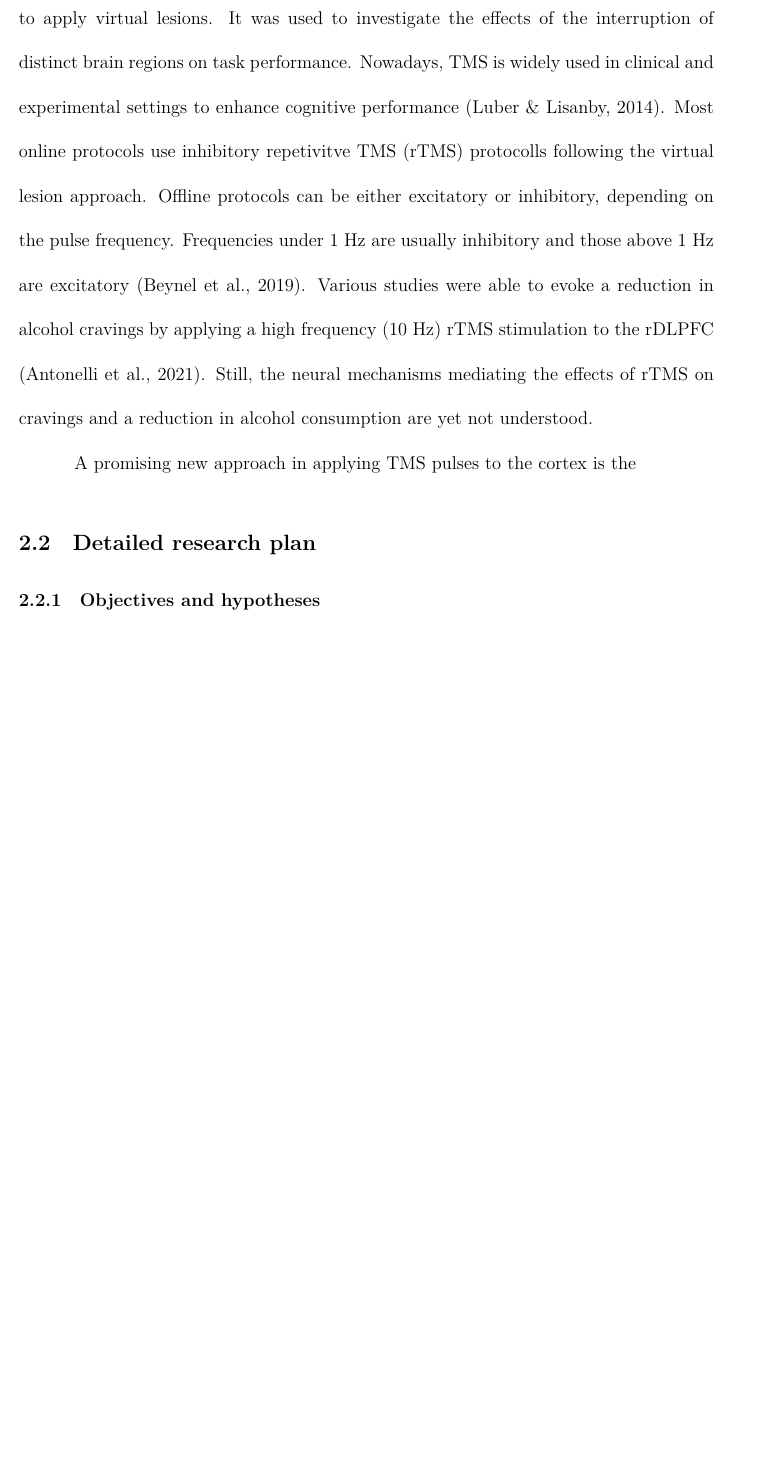
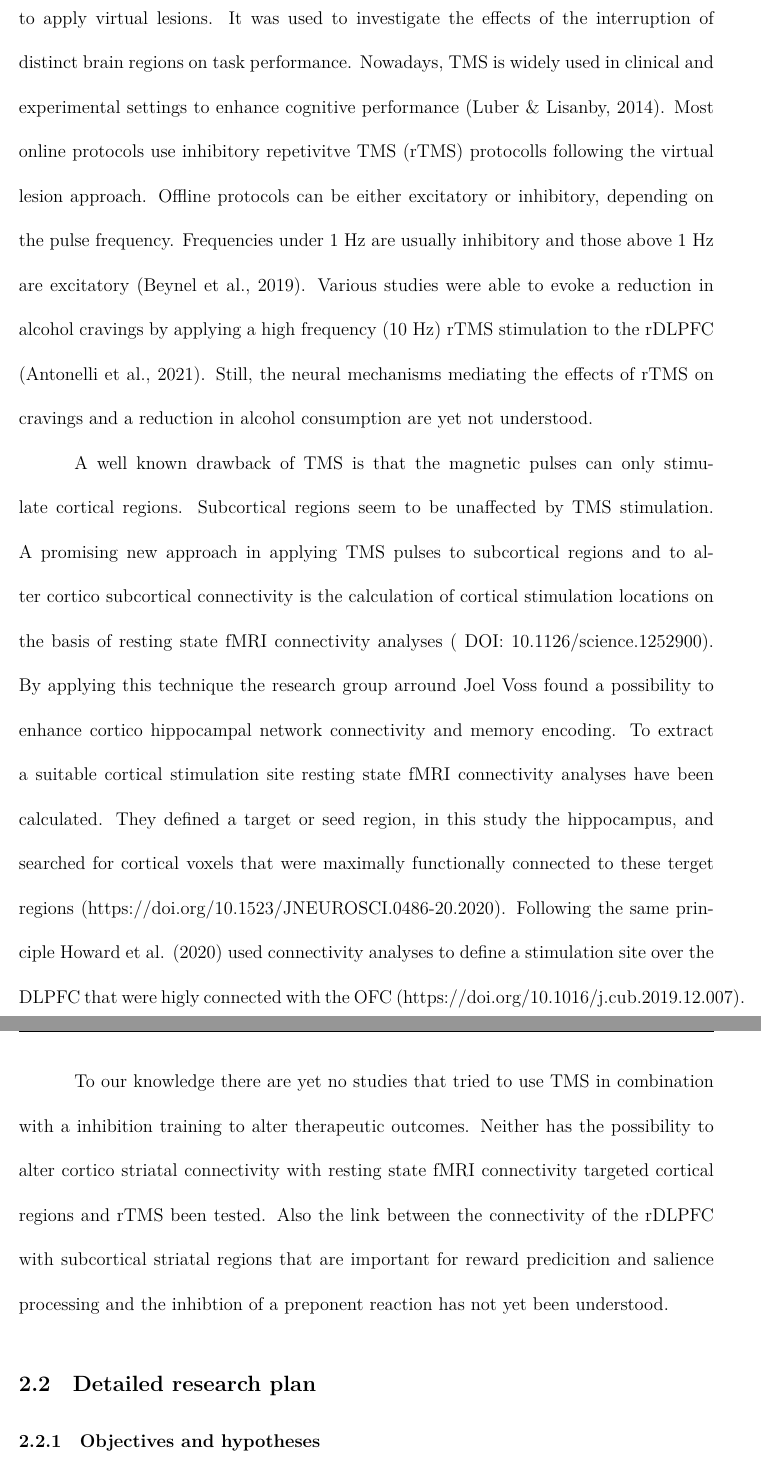
Before and after one commit to OlivierU/init, a LaTeX document (init.tex): part of page 6 of 18 before the commit and two parts of pages 6 and 7 of 19 after it, the two joined at a grey line, cut so that both start at the same text, the shorter picture padded with empty space. Compiled offline with XeLaTeX.

Commit message:
Connectivity targeted TMS

```diff
--- a/init.tex
+++ b/init.tex
@@ -69,7 +69,10 @@ An fMRI study that focused on the differences in the neural response during a Go
 
 A promising tool to enhance cognitive functions in neuroscience is transcranial magnetic stimulation (TMS). In its beginnings, TMS was intended to be used as a method to apply virtual lesions. It was used to investigate the effects of the interruption of distinct brain regions on task performance. Nowadays, TMS is widely used in clinical and experimental settings to enhance cognitive performance \parencite{luberEnhancementHumanCognitive2014}. Most online protocols use inhibitory repetivitve TMS (rTMS) protocolls following the virtual lesion approach. Offline protocols can be either excitatory or inhibitory, depending on the pulse frequency. Frequencies under 1 Hz are usually inhibitory and those above 1 Hz are excitatory \parencite{beynelEffectsOnlineRepetitive2019}. Various studies were able to evoke a reduction in alcohol cravings by applying a high frequency (10 Hz) rTMS stimulation to the rDLPFC \parencite{antonelliTranscranialMagneticStimulation2021}. Still, the neural mechanisms mediating the effects of rTMS on cravings and a reduction in alcohol consumption are yet not understood.
 
-A promising new approach in applying TMS pulses to the cortex is the
+A well known drawback of TMS is that the magnetic pulses can only stimulate cortical regions. Subcortical regions seem to be unaffected by TMS stimulation. A promising new approach in applying TMS pulses to subcortical regions and to alter cortico subcortical connectivity is the calculation of cortical stimulation locations on the basis of resting state fMRI connectivity analyses (
+DOI: 10.1126/science.1252900). By applying this technique the research group arround Joel Voss found a possibility to enhance cortico hippocampal network connectivity and memory encoding. To extract a suitable cortical stimulation site resting state fMRI connectivity analyses have been calculated. They defined a target or seed region, in this study the hippocampus, and searched for cortical voxels that were maximally functionally connected to these terget regions (https://doi.org/10.1523/JNEUROSCI.0486-20.2020). Following the same principle Howard et al. (2020) used connectivity analyses to define a stimulation site over the DLPFC that were higly connected with the OFC (https://doi.org/10.1016/j.cub.2019.12.007).
+
+To our knowledge there are yet no studies that tried to use TMS in combination with a inhibition training to alter therapeutic outcomes. Neither has the possibility to alter cortico striatal connectivity with resting state fMRI connectivity targeted cortical regions and rTMS been tested. Also the link between the connectivity of the rDLPFC with subcortical striatal regions that are important for reward predicition and salience processing and the inhibtion of a preponent reaction has not yet been understood.
 
 \subsection{Detailed research plan}
 
```
